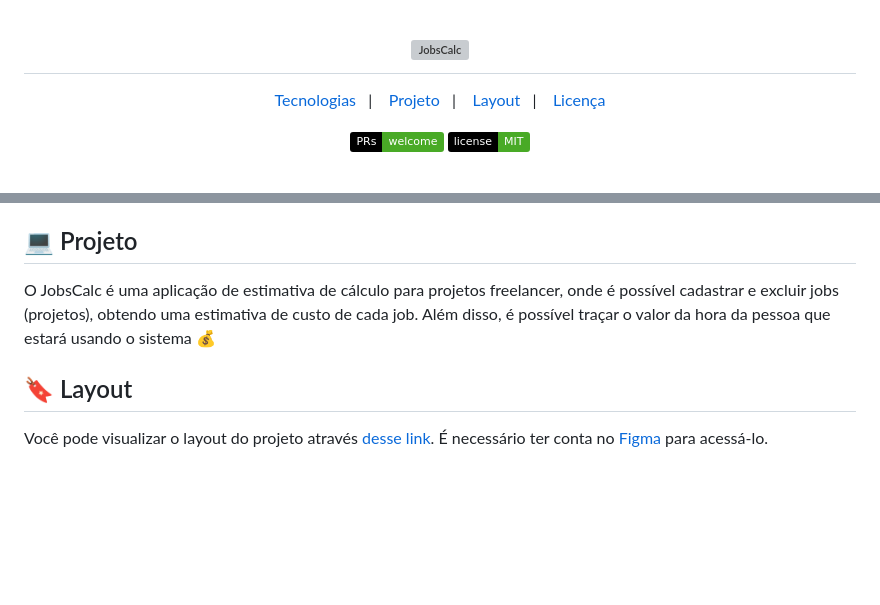
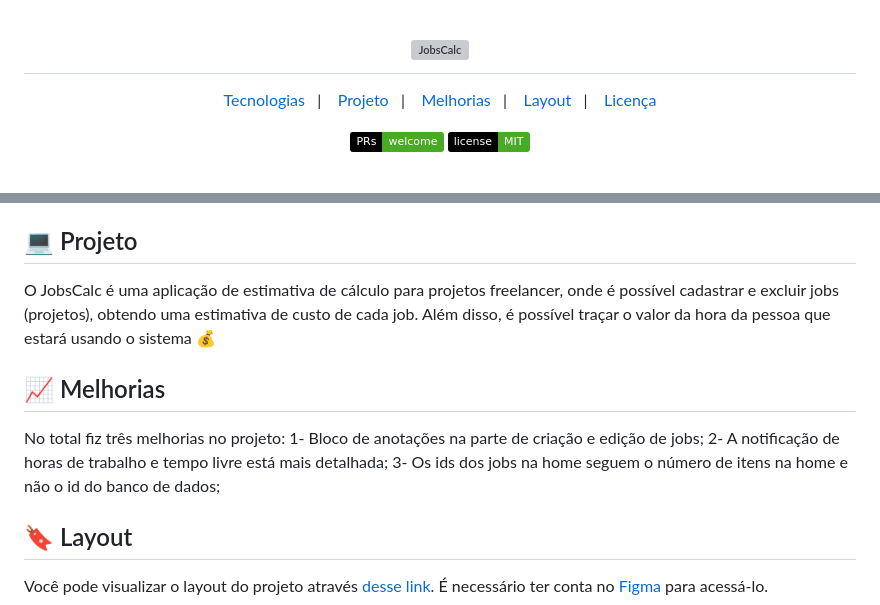
Before and after one commit to higorcos/Maratona-Discover2, a Markdown page: README.md, 2 parts joined by grey strips. Rendered like a GitHub page; badges without logos; blank space fills up the shorter version; grey boxes are pictures that could not be loaded.

```diff
--- a/README.md
+++ b/README.md
@@ -5,6 +5,7 @@
 <p align="center">
   <a href="#-tecnologias">Tecnologias</a>&nbsp;&nbsp;&nbsp;|&nbsp;&nbsp;&nbsp;
   <a href="#-projeto">Projeto</a>&nbsp;&nbsp;&nbsp;|&nbsp;&nbsp;&nbsp;
+  <a href="#-melhorias">Melhorias</a>&nbsp;&nbsp;&nbsp;|&nbsp;&nbsp;&nbsp;
   <a href="#-layout">Layout</a>&nbsp;&nbsp;&nbsp;|&nbsp;&nbsp;&nbsp;
   <a href="#memo-licença">Licença</a>
 </p>
@@ -37,6 +38,12 @@ Esse projeto foi desenvolvido com as seguintes tecnologias:
 
 O JobsCalc é uma aplicação de estimativa de cálculo para projetos freelancer, onde é possível cadastrar e excluir jobs (projetos), obtendo uma estimativa de custo de cada job. Além disso, é possível traçar o valor da hora da pessoa que estará usando o sistema 💰
 
+## 📈  Melhorias
+No total fiz três melhorias no projeto:
+1- Bloco de anotações na parte de criação e edição de jobs;
+2- A notificação de horas de trabalho e tempo livre está mais detalhada;
+3- Os ids dos jobs na home seguem o número de itens na home e não o id do banco de dados;
+
 ## 🔖 Layout
 
 Você pode visualizar o layout do projeto através [desse link](https://www.figma.com/file/s4fytPFbDiSkv4GPSfKaLE/Jobs-Planning). É necessário ter conta no [Figma](https://figma.com) para acessá-lo.
```
Also changed, not shown: public/images/Job anotações.png (added), public/images/tela 1.png (added).
